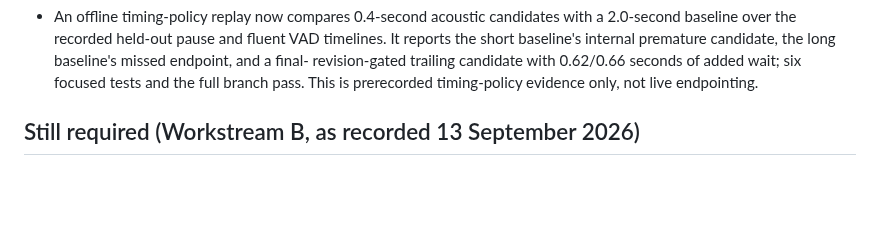
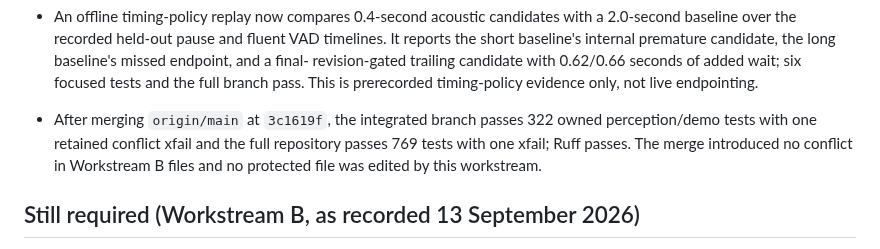
Before and after one commit to MridulNegi2005/AccessFlow, a Markdown page: docs/STATUS.md, the part around the change. GitHub-like rendering; blank space fills up the shorter version.

Commit message:
Record integrated branch verification

```diff
--- a/docs/STATUS.md
+++ b/docs/STATUS.md
@@ -541,6 +541,10 @@ Updated 16 September 2026.
   baseline's internal premature candidate, the long baseline's missed endpoint, and a final-
   revision-gated trailing candidate with 0.62/0.66 seconds of added wait; six focused tests and
   the full branch pass. This is prerecorded timing-policy evidence only, not live endpointing.
+- After merging `origin/main` at `3c1619f`, the integrated branch passes 322 owned perception/demo
+  tests with one retained conflict xfail and the full repository passes 769 tests with one xfail;
+  Ruff passes. The merge introduced no conflict in Workstream B files and no protected file was
+  edited by this workstream.
 
 ## Still required (Workstream B, as recorded 13 September 2026)
 
```
